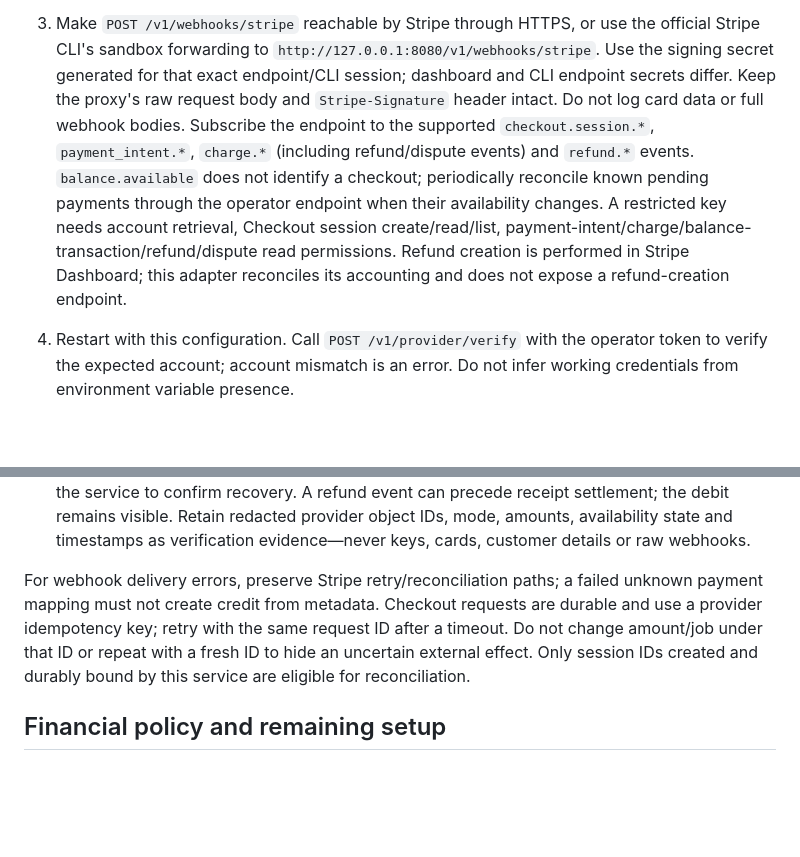
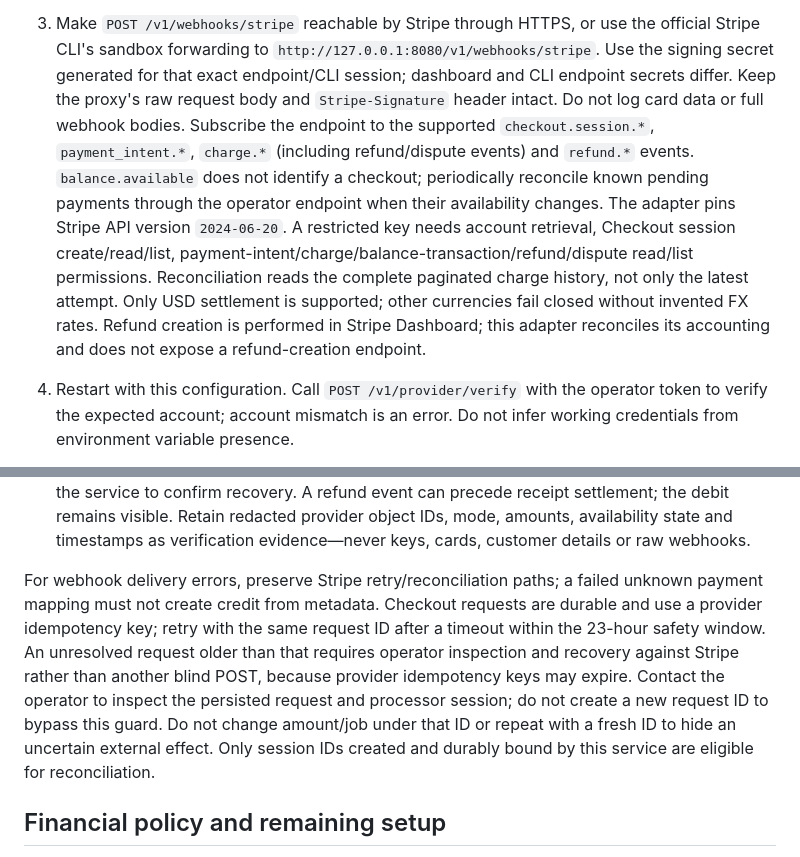
Before and after one commit to antonikzpriv-png/Widemind, a Markdown page: docs/ECONOMY_SETUP.md, 2 parts joined by grey strips. GitHub-like rendering; blank space fills up the shorter version.

Commit message:
Update project status and precise Stripe verification requirements

```diff
--- a/docs/ECONOMY_SETUP.md
+++ b/docs/ECONOMY_SETUP.md
@@ -87,7 +87,7 @@ An unknown outcome uses `actual_micro_usd: null` and retains the reservation unt
 1. Create or select a dedicated Stripe account and sandbox. Obtain its `acct_…` ID, a test API key, and a webhook signing secret. Use a separate database and test-mode run. Do not mix sandbox transactions with a live experiment.
 2. Set **all** Stripe variables from `.env.example`: account ID, `WIDEMIND_STRIPE_MODE=test`, `sk_test_…` (or an appropriately permissioned `rk_test_…`) key, `whsec_…` secret, and success/cancel URLs. The hosted Checkout success page is a return URL, not proof of payment. HTTPS is required except for loopback redirects in test mode.
 3. Make `POST /v1/webhooks/stripe` reachable by Stripe through HTTPS, or use the official Stripe CLI's sandbox forwarding to `http://127.0.0.1:8080/v1/webhooks/stripe`. Use the signing secret generated for that exact endpoint/CLI session; dashboard and CLI endpoint secrets differ. Keep the proxy's raw request body and `Stripe-Signature` header intact. Do not log card data or full webhook bodies.
-Subscribe the endpoint to the supported `checkout.session.*`, `payment_intent.*`, `charge.*` (including refund/dispute events) and `refund.*` events. `balance.available` does not identify a checkout; periodically reconcile known pending payments through the operator endpoint when their availability changes. A restricted key needs account retrieval, Checkout session create/read/list, payment-intent/charge/balance-transaction/refund/dispute read permissions. Refund creation is performed in Stripe Dashboard; this adapter reconciles its accounting and does not expose a refund-creation endpoint.
+Subscribe the endpoint to the supported `checkout.session.*`, `payment_intent.*`, `charge.*` (including refund/dispute events) and `refund.*` events. `balance.available` does not identify a checkout; periodically reconcile known pending payments through the operator endpoint when their availability changes. The adapter pins Stripe API version `2024-06-20`. A restricted key needs account retrieval, Checkout session create/read/list, payment-intent/charge/balance-transaction/refund/dispute read/list permissions. Reconciliation reads the complete paginated charge history, not only the latest attempt. Only USD settlement is supported; other currencies fail closed without invented FX rates. Refund creation is performed in Stripe Dashboard; this adapter reconciles its accounting and does not expose a refund-creation endpoint.
 
 4. Restart with this configuration. Call `POST /v1/provider/verify` with the operator token to verify the expected account; account mismatch is an error. Do not infer working credentials from environment variable presence.
 5. Create a checkout for a test run and a durable job identifier:
@@ -103,7 +103,7 @@ curl --fail-with-body http://127.0.0.1:8080/v1/runs/sandbox-run-1/checkout \
 8. Confirm the gross receipt, processor fee and net reconcile once. New receipt net is held for unfinished work. After validating fulfillment, POST `{"idempotency_key":"fulfillment-1"}` to `/v1/payments/{cs_…}/release-hold`; this operator decision releases customer funds, without creating another receipt or automatically marking earned revenue. Record earned revenue independently against the job when appropriate.
 9. Create a sandbox refund or dispute through Stripe's dashboard/test tools, reconcile, and verify the liability and fee behavior. Re-send signed test events and reconcile again; the ledger must not duplicate the transaction. Inspect the ledger and `/events` cursor before and after restarting the service to confirm recovery. A refund event can precede receipt settlement; the debit remains visible. Retain redacted provider object IDs, mode, amounts, availability state and timestamps as verification evidence—never keys, cards, customer details or raw webhooks.
 
-For webhook delivery errors, preserve Stripe retry/reconciliation paths; a failed unknown payment mapping must not create credit from metadata. Checkout requests are durable and use a provider idempotency key; retry with the same request ID after a timeout. Do not change amount/job under that ID or repeat with a fresh ID to hide an uncertain external effect. Only session IDs created and durably bound by this service are eligible for reconciliation.
+For webhook delivery errors, preserve Stripe retry/reconciliation paths; a failed unknown payment mapping must not create credit from metadata. Checkout requests are durable and use a provider idempotency key; retry with the same request ID after a timeout within the 23-hour safety window. An unresolved request older than that requires operator inspection and recovery against Stripe rather than another blind POST, because provider idempotency keys may expire. Contact the operator to inspect the persisted request and processor session; do not create a new request ID to bypass this guard. Do not change amount/job under that ID or repeat with a fresh ID to hide an uncertain external effect. Only session IDs created and durably bound by this service are eligible for reconciliation.
 
 ## Financial policy and remaining setup
 
```
Also changed, not shown: AGENTS.md (+2 -2 lines), docs/ROADMAP.md (+1 -1 lines).
